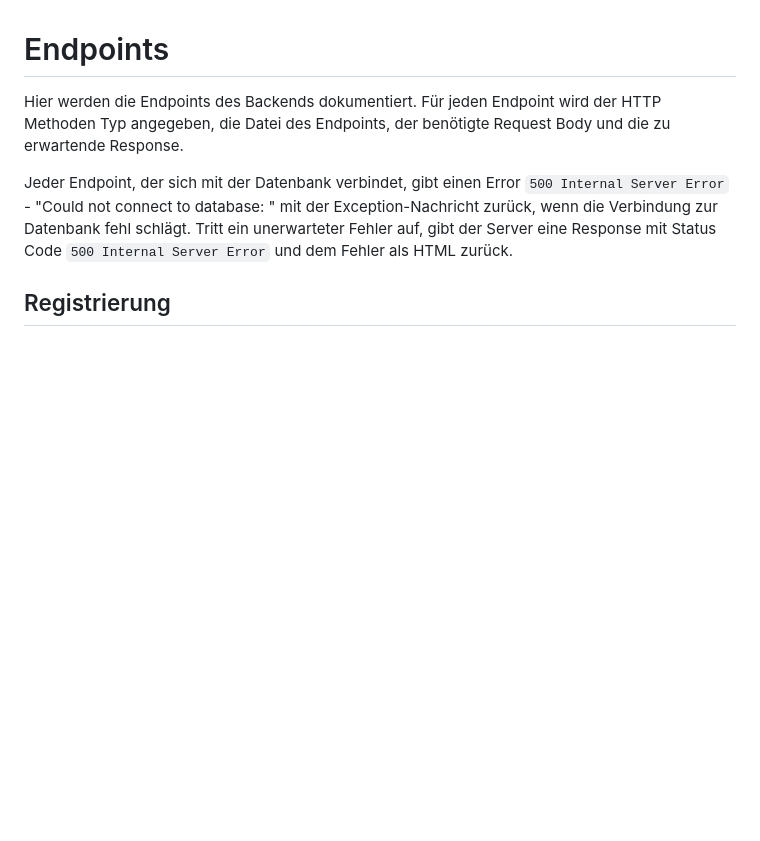
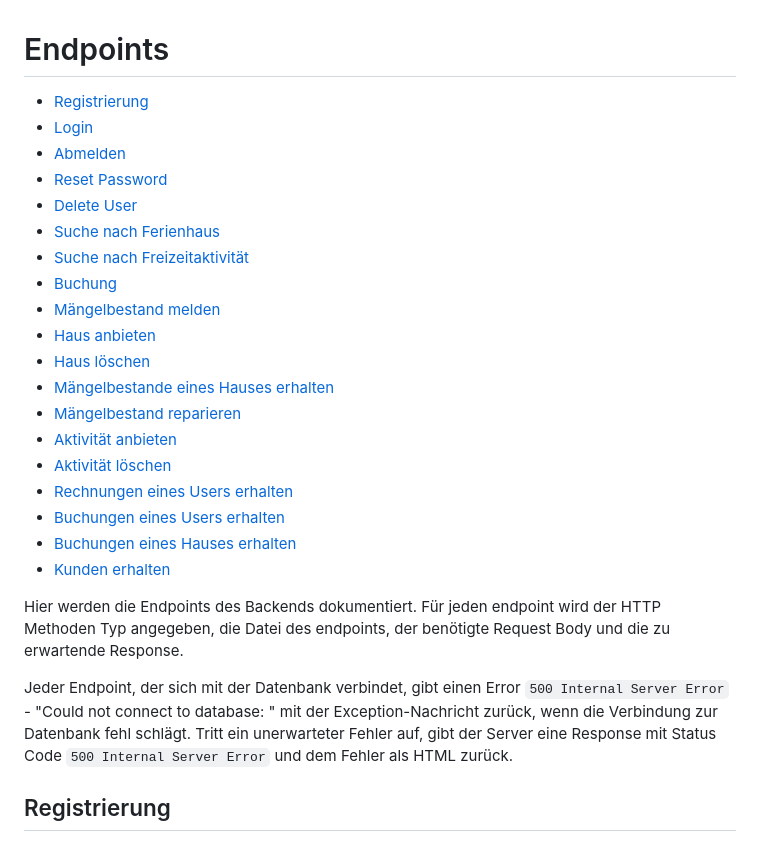
Before and after one commit to Shakesbeer1564/ITP_Ferienhaus, a Markdown page: Dokumentation/endpoints.md, the part around the change. Rendered like a GitHub page; blank space fills up the shorter version.

Commit message:
Added table of content to endpoint docs

```diff
--- a/Dokumentation/endpoints.md
+++ b/Dokumentation/endpoints.md
@@ -1,6 +1,26 @@
 # Endpoints
 
-Hier werden die Endpoints des Backends dokumentiert. Für jeden Endpoint wird der HTTP Methoden Typ angegeben, die Datei des Endpoints, der benötigte Request Body und die zu erwartende Response.
+- [Registrierung](#registrierung)
+- [Login](#login)
+- [Abmelden](#abmelden)
+- [Reset Password](#reset-password)
+- [Delete User](#delete-user)
+- [Suche nach Ferienhaus](#suche-nach-ferienhaus)
+- [Suche nach Freizeitaktivität](#suche-nach-freizeitaktivität)
+- [Buchung](#buchung)
+- [Mängelbestand melden](#mängelbestand-melden)
+- [Haus anbieten](#haus-anbieten)
+- [Haus löschen](#haus-löschen)
+- [Mängelbestande eines Hauses erhalten](#mängelbestande-eines-hauses-erhalten)
+- [Mängelbestand reparieren](#mängelbestand-reparieren)
+- [Aktivität anbieten](#aktivität-anbieten)
+- [Aktivität löschen](#aktivität-löschen)
+- [Rechnungen eines Users erhalten](#rechnungen-eines-users-erhalten)
+- [Buchungen eines Users erhalten](#buchungen-eines-users-erhalten)
+- [Buchungen eines Hauses erhalten](#buchungen-eines-hauses-erhalten)
+- [Kunden erhalten](#kunden-erhalten)
+
+Hier werden die Endpoints des Backends dokumentiert. Für jeden endpoint wird der HTTP Methoden Typ angegeben, die Datei des endpoints, der benötigte Request Body und die zu erwartende Response.
 
 Jeder Endpoint, der sich mit der Datenbank verbindet, gibt einen Error `500 Internal Server Error` - "Could not connect to database: " mit der Exception-Nachricht zurück, wenn die Verbindung zur Datenbank fehl schlägt. Tritt ein unerwarteter Fehler auf, gibt der Server eine Response mit Status Code `500 Internal Server Error` und dem Fehler als HTML zurück.
 
```
